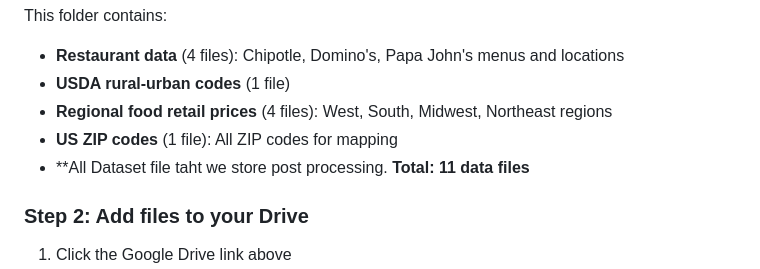
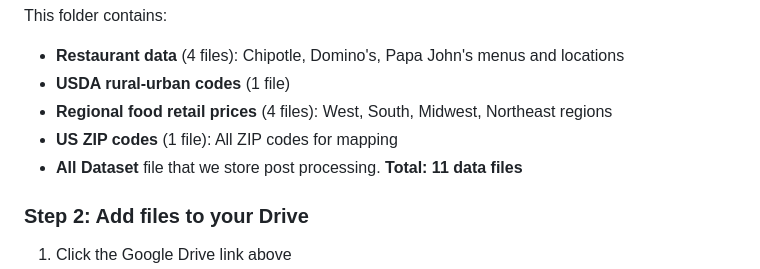
Before and after one commit to Akhil-Kambhatla/Akhil-kambhatla.github.io, a Markdown page: README.md, the part around the change. GitHub-like rendering.

Commit message:
Fix typo in README.md regarding dataset files

```diff
--- a/README.md
+++ b/README.md
@@ -80,7 +80,7 @@ This folder contains:
 - **USDA rural-urban codes** (1 file)
 - **Regional food retail prices** (4 files): West, South, Midwest, Northeast regions
 - **US ZIP codes** (1 file): All ZIP codes for mapping
-- **All Dataset file taht we store post processing.
+- **All Dataset** file that we store post processing.
 **Total: 11 data files**
 
 ### Step 2: Add files to your Drive
```
